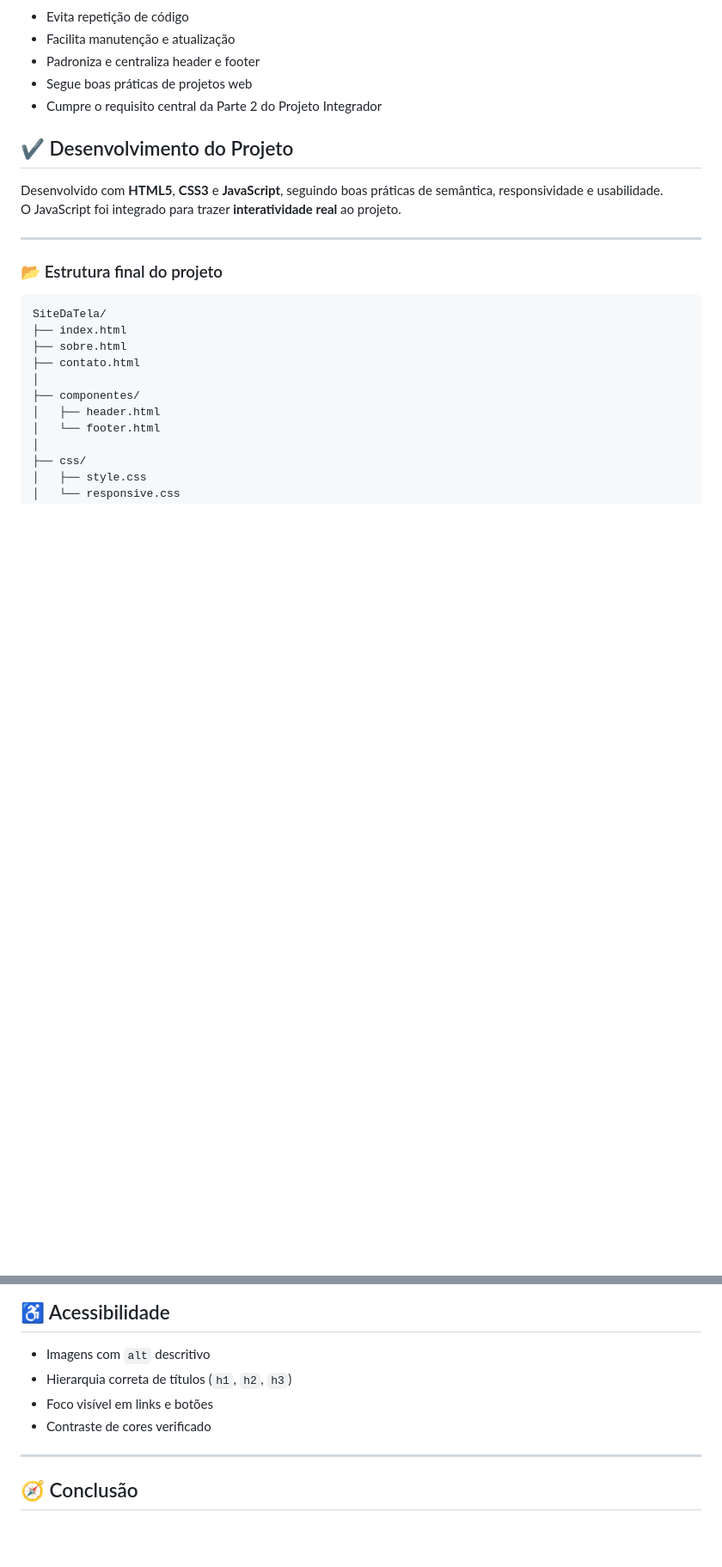
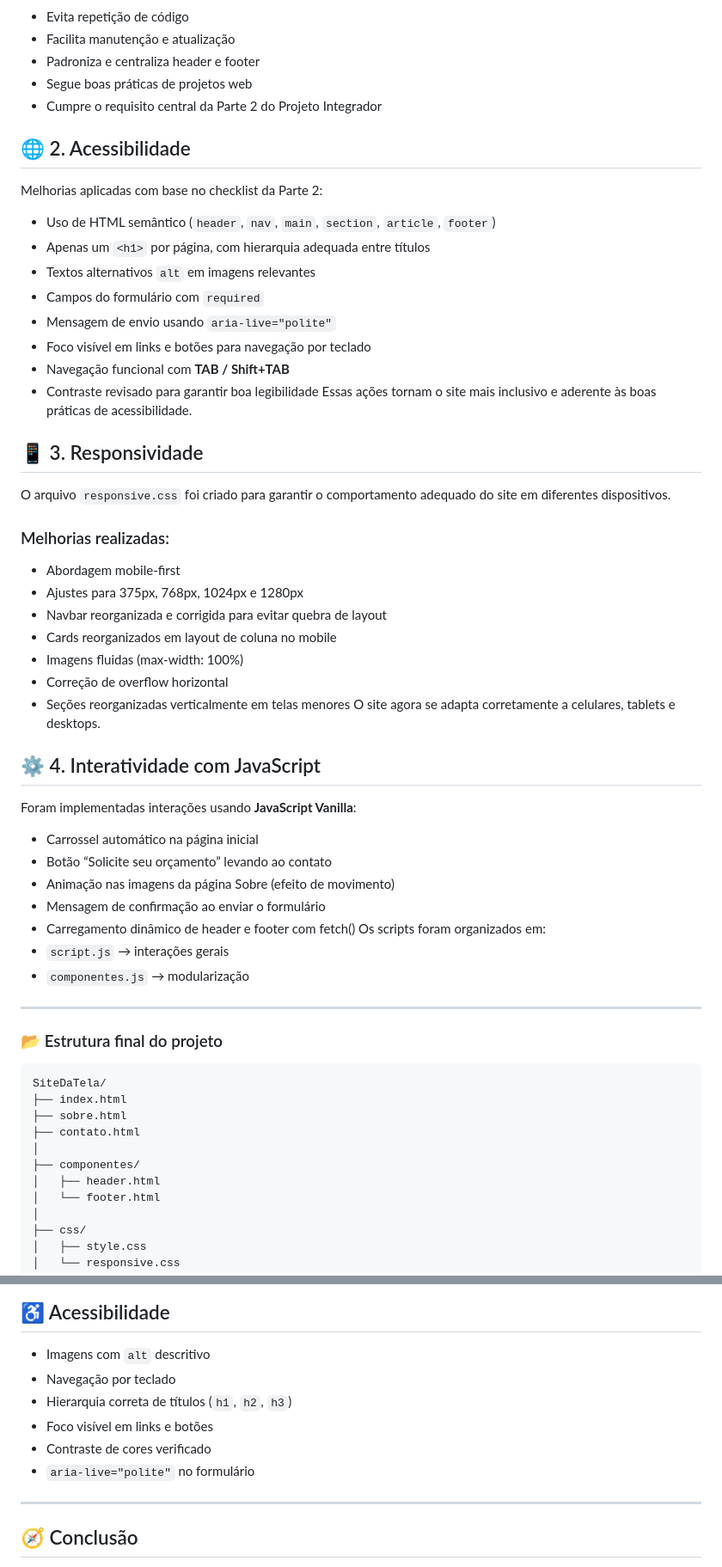
Before and after one commit to codedbydaph/Projeto-Integrador, a Markdown page: README.md, 2 parts joined by grey strips. Shown: that part at 86% size. GitHub-like rendering; blank space fills up the shorter version.

```diff
--- a/README.md
+++ b/README.md
@@ -75,10 +75,40 @@ Esses arquivos são carregados dinamicamente em todas as páginas utilizando o a
 - Segue boas práticas de projetos web
 - Cumpre o requisito central da Parte 2 do Projeto Integrador
 
-## ✔ Desenvolvimento do Projeto
+## 🌐 2. Acessibilidade
+Melhorias aplicadas com base no checklist da Parte 2:
+- Uso de HTML semântico (`header`, `nav`, `main`, `section`, `article`, `footer`)
+- Apenas um `<h1>` por página, com hierarquia adequada entre títulos
+- Textos alternativos `alt` em imagens relevantes
+- Campos do formulário com `required`
+- Mensagem de envio usando `aria-live="polite"`
+- Foco visível em links e botões para navegação por teclado
+- Navegação funcional com **TAB / Shift+TAB**
+- Contraste revisado para garantir boa legibilidade
+Essas ações tornam o site mais inclusivo e aderente às boas práticas de acessibilidade.
 
-Desenvolvido com **HTML5**, **CSS3** e **JavaScript**, seguindo boas práticas de semântica, responsividade e usabilidade.
-O JavaScript foi integrado para trazer **interatividade real** ao projeto.
+## 📱 3. Responsividade
+O arquivo `responsive.css` foi criado para garantir o comportamento adequado do site em diferentes dispositivos.
+### Melhorias realizadas:
+- Abordagem mobile-first
+- Ajustes para 375px, 768px, 1024px e 1280px
+- Navbar reorganizada e corrigida para evitar quebra de layout
+- Cards reorganizados em layout de coluna no mobile
+- Imagens fluidas (max-width: 100%)
+- Correção de overflow horizontal
+- Seções reorganizadas verticalmente em telas menores
+O site agora se adapta corretamente a celulares, tablets e desktops.
+
+## ⚙️ 4. Interatividade com JavaScript
+Foram implementadas interações usando **JavaScript Vanilla**:
+- Carrossel automático na página inicial
+- Botão “Solicite seu orçamento” levando ao contato
+- Animação nas imagens da página Sobre (efeito de movimento)
+- Mensagem de confirmação ao enviar o formulário
+- Carregamento dinâmico de header e footer com fetch()
+Os scripts foram organizados em:
+- `script.js` → interações gerais
+- `componentes.js` → modularização
 
 ---
 
@@ -153,9 +184,11 @@ SiteDaTela/
 ## ♿ Acessibilidade
 
 - Imagens com `alt` descritivo
+- Navegação por teclado
 - Hierarquia correta de títulos (`h1`, `h2`, `h3`)
 - Foco visível em links e botões
 - Contraste de cores verificado
+- `aria-live="polite"` no formulário
 
 ---
 
```
Also changed, not shown: other parts of README.md (+7 -6 lines).
